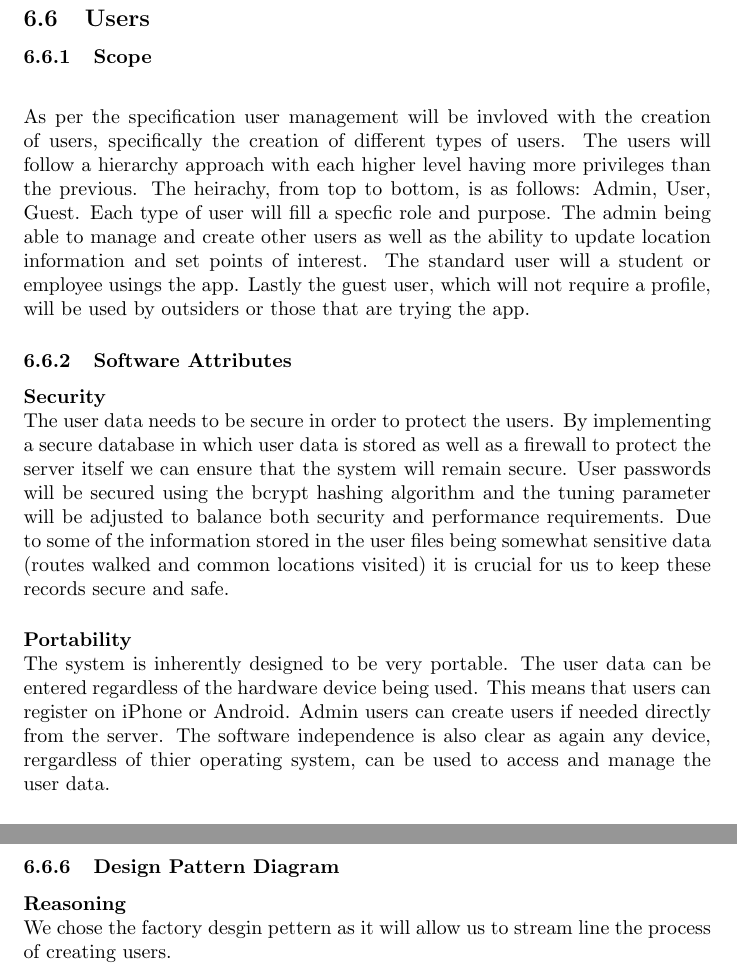
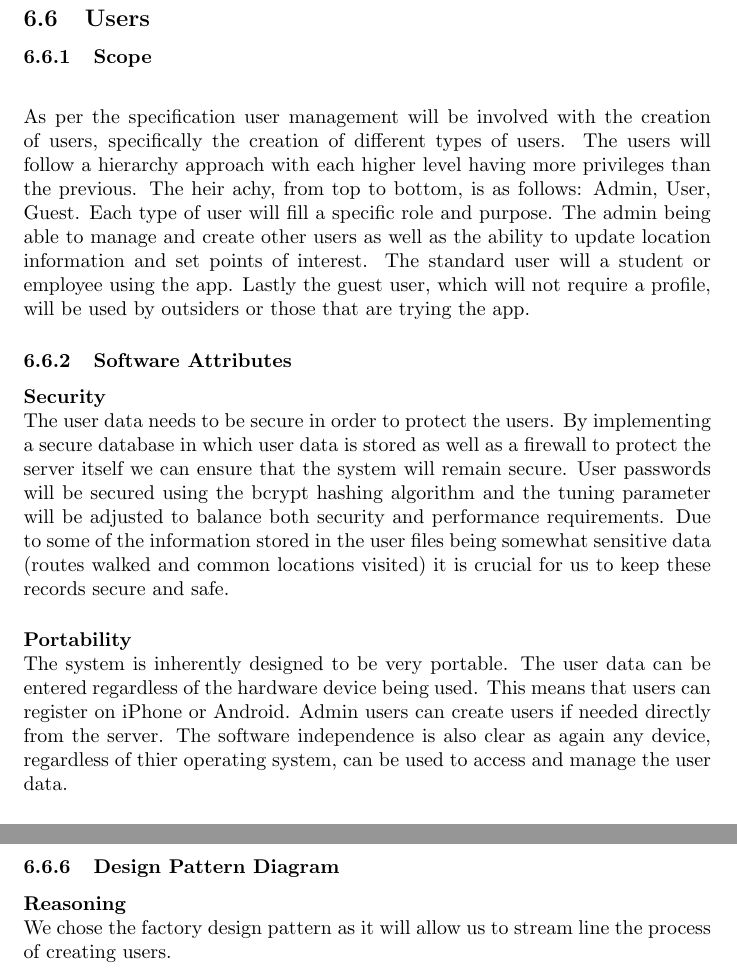
Before and after one commit to lyle-univ/cos301-team-delphi, a LaTeX document (documentation/main.tex, which reads documentation/subsystem_requirements/users.tex): two parts of pages 18 and 19 of 27, joined at a grey line, cut so that both start at the same text. Compiled offline with pdfLaTeX.

Commit message:
Fixed a lot of spelling mistakes in the user management subsystem

```diff
--- a/documentation/subsystem_requirements/users.tex
+++ b/documentation/subsystem_requirements/users.tex
@@ -1,7 +1,7 @@
 \subsubsection{Scope}
 \paragraph{}
 \mbox{}\\
-As per the specification user management will be invloved with the creation of users, specifically the creation of different types of users. The users will follow a hierarchy approach with each higher level having more privileges than the previous. The heirachy, from top to bottom, is as follows: Admin, User, Guest. Each type of user will fill a specfic role and purpose. The admin being able to manage and create other users as well as the ability to update location information and set points of interest. The standard user will a student or employee usings the app. Lastly the guest user, which will not require a profile, will be used by outsiders or those that are trying the app.
+As per the specification user management will be involved with the creation of users, specifically the creation of different types of users. The users will follow a hierarchy approach with each higher level having more privileges than the previous. The heir achy, from top to bottom, is as follows: Admin, User, Guest. Each type of user will fill a specific role and purpose. The admin being able to manage and create other users as well as the ability to update location information and set points of interest. The standard user will a student or employee using the app. Lastly the guest user, which will not require a profile, will be used by outsiders or those that are trying the app.
 
 \subsubsection{Software Attributes}
 \paragraph{Security}
@@ -10,7 +10,7 @@ The user data needs to be secure in order to protect the users. By implementing
 
 \paragraph{Portability}
 \mbox{}\\
-The system is inherently designed to be very portable. The user data can be entered regardless of the hardware device being used. This means that users can register on iPhone or Android. Admin users can create users if needed directly from the server. The software independence is also clear as again any device,  rergardless of thier operating system, can be used to access and manage the user data.
+The system is inherently designed to be very portable. The user data can be entered regardless of the hardware device being used. This means that users can register on iPhone or Android. Admin users can create users if needed directly from the server. The software independence is also clear as again any device,  regardless of thier operating system, can be used to access and manage the user data.
 
 \paragraph{Cohesion}
 \mbox{}\\
@@ -36,7 +36,7 @@ guarded by some form of firewall software to prevent any unwanted access. The re
 \subsubsection{Design Pattern Diagram}
 	\paragraph{Reasoning}
 	\mbox{}\\
-	We chose the factory desgin pettern as it will allow us to stream line the process of creating users.
+	We chose the factory design pattern as it will allow us to stream line the process of creating users.
 	\begin{figure}[h!]
 	\makebox[\textwidth][c]{\includegraphics[width=1.4\textwidth]{diagrams/users_subsystem/users_factory_design_pattern.pdf}}
 	\caption{Users Class Diagram}
```
